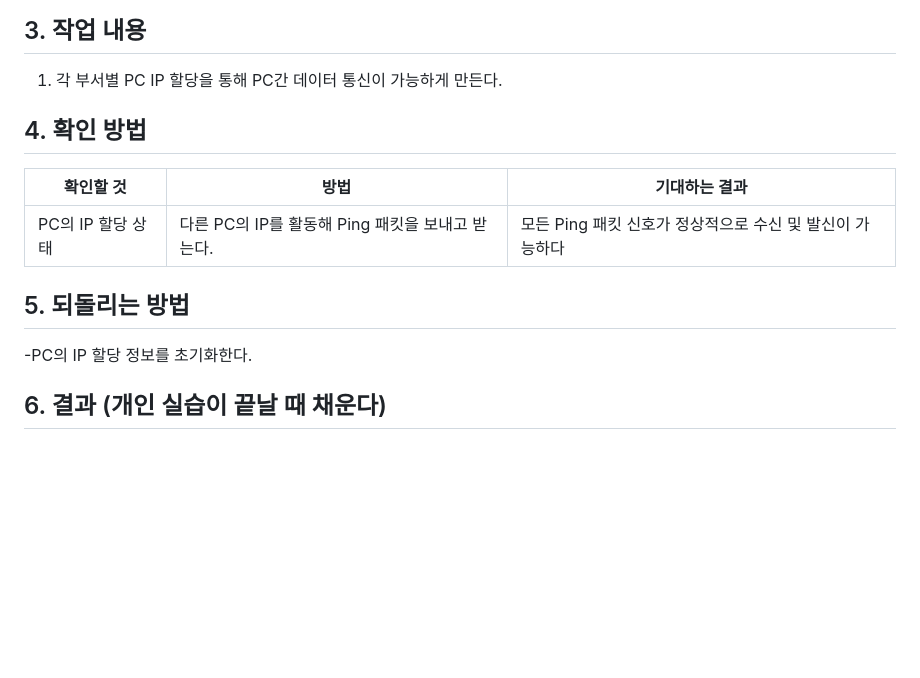
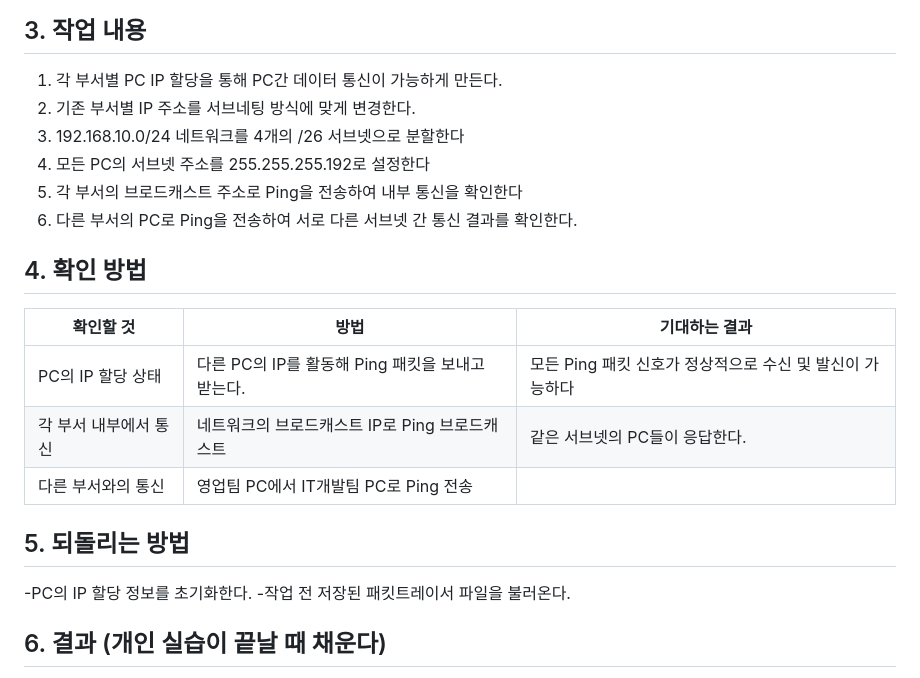
Before and after one commit to jinub6281/Network-project, a Markdown page: 02_작업게획/261101_작업_계획서.md, the part around one of its changes. Drawn GitHub-style; blank space fills up the shorter version.

```diff
--- a/02_작업게획/261101_작업_계획서.md
+++ b/02_작업게획/261101_작업_계획서.md
@@ -15,16 +15,24 @@
 ## 3. 작업 내용
 
 1. 각 부서별 PC IP 할당을 통해 PC간 데이터 통신이 가능하게 만든다.
+2. 기존 부서별 IP 주소를 서브네팅 방식에 맞게 변경한다.
+3. 192.168.10.0/24 네트워크를 4개의 /26 서브넷으로 분할한다
+4. 모든 PC의 서브넷 주소를 255.255.255.192로 설정한다
+5. 각 부서의 브로드캐스트 주소로 Ping을 전송하여 내부 통신을 확인한다
+6. 다른 부서의 PC로 Ping을 전송하여 서로 다른 서브넷 간 통신 결과를 확인한다.
 
 ## 4. 확인 방법
 
 | 확인할 것 | 방법 | 기대하는 결과 |
 |-----------|------|---------------|
 |PC의 IP 할당 상태|다른 PC의 IP를 활동해 Ping 패킷을 보내고 받는다.|모든 Ping 패킷 신호가 정상적으로 수신 및 발신이 가능하다|
+|각 부서 내부에서 통신|네트워크의 브로드캐스트 IP로 Ping 브로드캐스트|같은 서브넷의 PC들이 응답한다.
+|다른 부서와의 통신|영업팀 PC에서 IT개발팀 PC로 Ping 전송
 
 ## 5. 되돌리는 방법
 
 -PC의 IP 할당 정보를 초기화한다.
+-작업 전 저장된 패킷트레이서 파일을 불러온다.
 
 ## 6. 결과 (개인 실습이 끝날 때 채운다)
 
```
Also changed, not shown: other parts of 02_작업게획/261101_작업_계획서.md (+14 -4 lines), 99_첨부파일/스크린샷 2026-11-01 175546.png (added).
